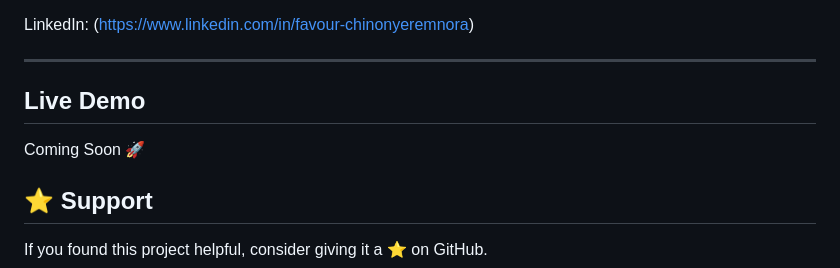
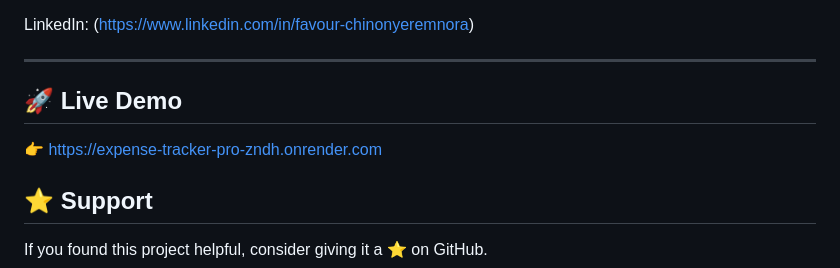
Before and after one commit to favourozomagbo/expense-tracker-pro, a Markdown page: README.md, the part around the change. Rendered like a GitHub page.

Commit message:
Update README with live demo

```diff
--- a/README.md
+++ b/README.md
@@ -209,9 +209,9 @@ LinkedIn: (https://www.linkedin.com/in/favour-chinonyeremnora)
 
 ---
 
-## Live Demo
+## 🚀 Live Demo
 
-Coming Soon 🚀
+👉 https://expense-tracker-pro-zndh.onrender.com
 
 ## ⭐ Support
 
```
